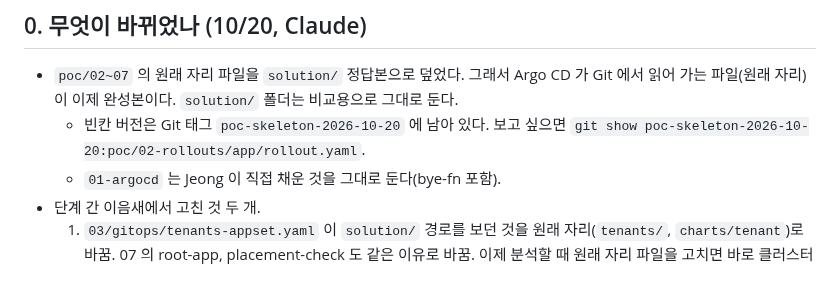
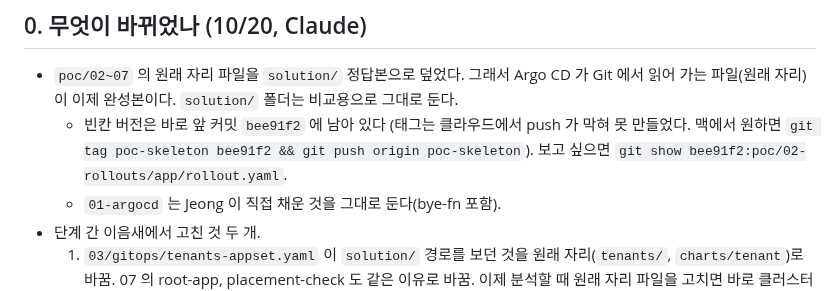
Before and after one commit to Pionia5375/Softbank_Study_1, a Markdown page: poc/RUN-ALL.md, the part around the change. Drawn GitHub-style.

Commit message:
poc/RUN-ALL: point skeleton reference at commit bee91f2
Co-Authored-By: Claude Opus 5.5 (1M context) <noreply@anthropic.com>
Claude-Session: https://claude.ai/code/session_01Wg9KSoc38fCMFUycfW4RWh

```diff
--- a/poc/RUN-ALL.md
+++ b/poc/RUN-ALL.md
@@ -7,7 +7,7 @@
 ## 0. 무엇이 바뀌었나 (10/20, Claude)
 
 - `poc/02~07` 의 원래 자리 파일을 `solution/` 정답본으로 덮었다. 그래서 Argo CD 가 Git 에서 읽어 가는 파일(원래 자리)이 이제 완성본이다. `solution/` 폴더는 비교용으로 그대로 둔다.
-  - 빈칸 버전은 Git 태그 `poc-skeleton-2026-10-20` 에 남아 있다. 보고 싶으면 `git show poc-skeleton-2026-10-20:poc/02-rollouts/app/rollout.yaml`.
+  - 빈칸 버전은 바로 앞 커밋 `bee91f2` 에 남아 있다 (태그는 클라우드에서 push 가 막혀 못 만들었다. 맥에서 원하면 `git tag poc-skeleton bee91f2 && git push origin poc-skeleton`). 보고 싶으면 `git show bee91f2:poc/02-rollouts/app/rollout.yaml`.
   - `01-argocd` 는 Jeong 이 직접 채운 것을 그대로 둔다(bye-fn 포함).
 - 단계 간 이음새에서 고친 것 두 개.
   1. `03/gitops/tenants-appset.yaml` 이 `solution/` 경로를 보던 것을 원래 자리(`tenants/`, `charts/tenant`)로 바꿈. 07 의 root-app, placement-check 도 같은 이유로 바꿈. 이제 분석할 때 원래 자리 파일을 고치면 바로 클러스터에 반영된다.
```
